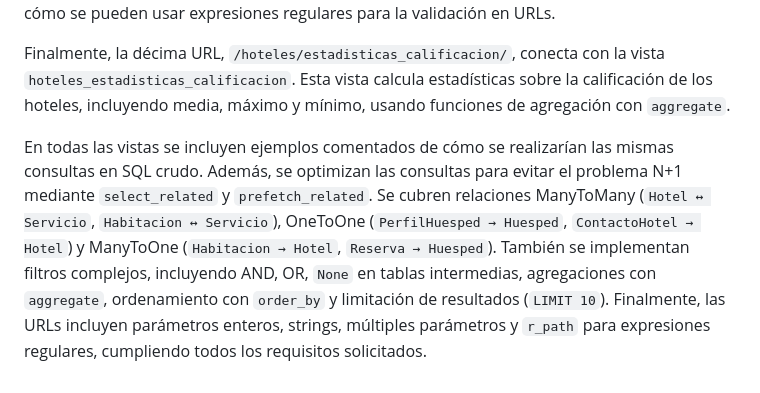
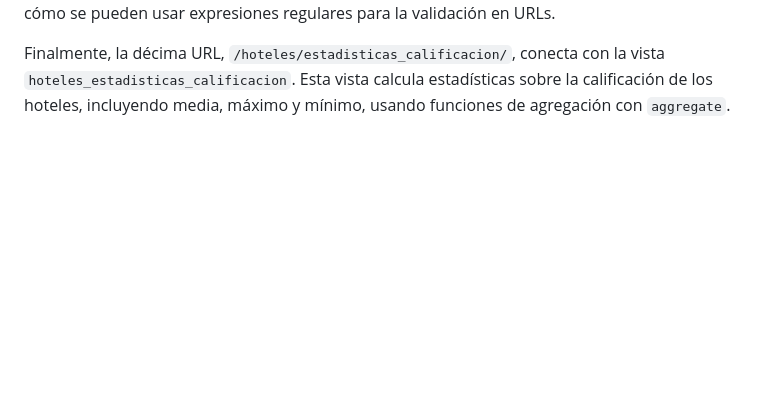
Before and after one commit to antoniopoligonosur/PracticaHotel, a Markdown page: README.md, the part around the change. GitHub-like rendering; blank space fills up the shorter version.

```diff
--- a/README.md
+++ b/README.md
@@ -179,5 +179,3 @@ La octava URL, `/hotel/lista/<int:anyo_hotel>/<int:mes_hotel>`, se gestiona medi
 La novena URL utiliza `re_path` con expresión regular: `r'^hotel/calificacion/(?P<calificacion_hotel>0\.\d{2})/$'` y está asociada a la vista `dame_hotel_calificacion`. Esta vista permite filtrar hoteles por calificación exacta usando un parámetro string y demuestra cómo se pueden usar expresiones regulares para la validación en URLs.
 
 Finalmente, la décima URL, `/hoteles/estadisticas_calificacion/`, conecta con la vista `hoteles_estadisticas_calificacion`. Esta vista calcula estadísticas sobre la calificación de los hoteles, incluyendo media, máximo y mínimo, usando funciones de agregación con `aggregate`.
-
-En todas las vistas se incluyen ejemplos comentados de cómo se realizarían las mismas consultas en SQL crudo. Además, se optimizan las consultas para evitar el problema N+1 mediante `select_related` y `prefetch_related`. Se cubren relaciones ManyToMany (`Hotel ↔ Servicio`, `Habitacion ↔ Servicio`), OneToOne (`PerfilHuesped → Huesped`, `ContactoHotel → Hotel`) y ManyToOne (`Habitacion → Hotel`, `Reserva → Huesped`). También se implementan filtros complejos, incluyendo AND, OR, `None` en tablas intermedias, agregaciones con `aggregate`, ordenamiento con `order_by` y limitación de resultados (`LIMIT 10`). Finalmente, las URLs incluyen parámetros enteros, strings, múltiples parámetros y `r_path` para expresiones regulares, cumpliendo todos los requisitos solicitados.
```
